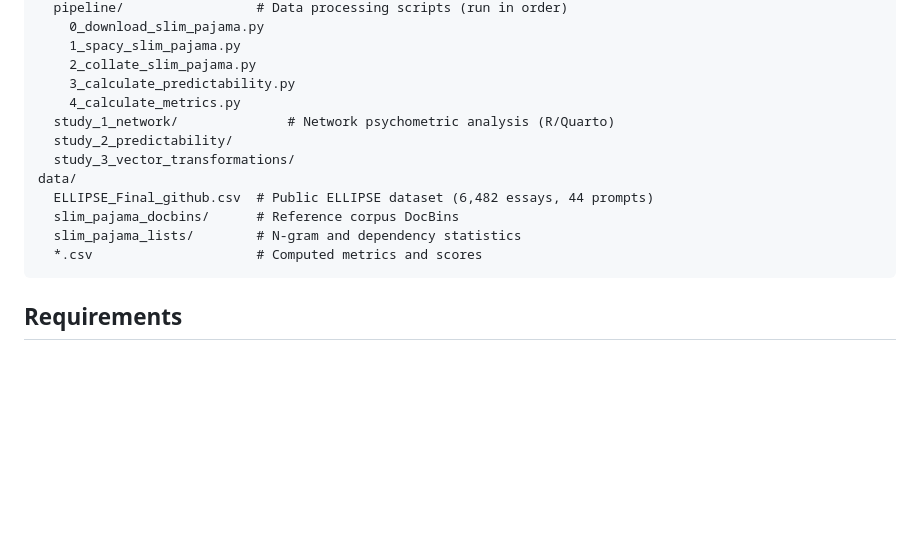
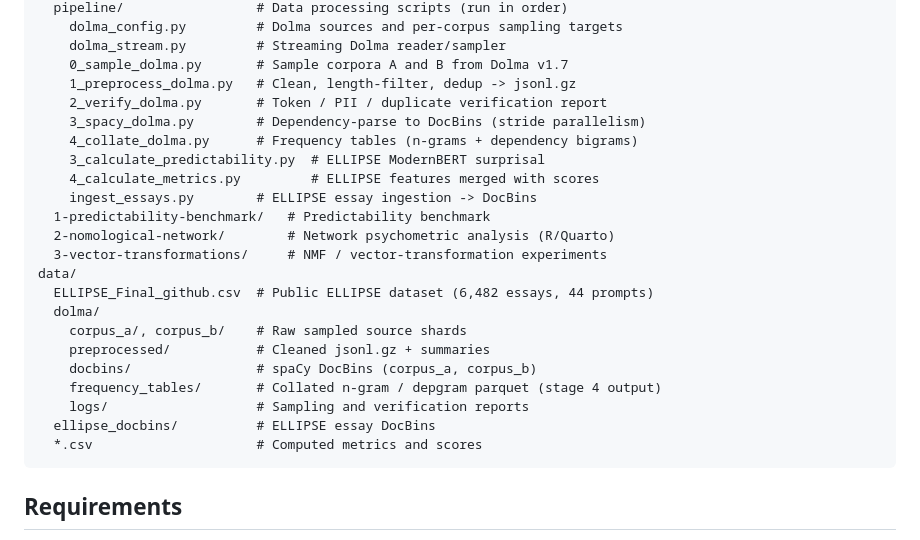
Before and after one commit to langdonholmes/word-predictability-cfa, a Markdown page: README.md, the part around one of its changes. Drawn GitHub-style; blank space fills up the shorter version.

````diff
--- a/README.md
+++ b/README.md
@@ -73,16 +79,26 @@ src/
   pipeline/                 # Data processing scripts (run in order)
-    0_download_slim_pajama.py
-    1_spacy_slim_pajama.py
-    2_collate_slim_pajama.py
-    3_calculate_predictability.py
-    4_calculate_metrics.py
-  study_1_network/              # Network psychometric analysis (R/Quarto)
-  study_2_predictability/
-  study_3_vector_transformations/
+    dolma_config.py         # Dolma sources and per-corpus sampling targets
+    dolma_stream.py         # Streaming Dolma reader/sampler
+    0_sample_dolma.py       # Sample corpora A and B from Dolma v1.7
+    1_preprocess_dolma.py   # Clean, length-filter, dedup -> jsonl.gz
+    2_verify_dolma.py       # Token / PII / duplicate verification report
+    3_spacy_dolma.py        # Dependency-parse to DocBins (stride parallelism)
+    4_collate_dolma.py      # Frequency tables (n-grams + dependency bigrams)
+    3_calculate_predictability.py  # ELLIPSE ModernBERT surprisal
+    4_calculate_metrics.py         # ELLIPSE features merged with scores
+    ingest_essays.py        # ELLIPSE essay ingestion -> DocBins
+  1-predictability-benchmark/   # Predictability benchmark
+  2-nomological-network/        # Network psychometric analysis (R/Quarto)
+  3-vector-transformations/     # NMF / vector-transformation experiments
 data/
   ELLIPSE_Final_github.csv  # Public ELLIPSE dataset (6,482 essays, 44 prompts)
-  slim_pajama_docbins/      # Reference corpus DocBins
-  slim_pajama_lists/        # N-gram and dependency statistics
+  dolma/
+    corpus_a/, corpus_b/    # Raw sampled source shards
+    preprocessed/           # Cleaned jsonl.gz + summaries
+    docbins/                # spaCy DocBins (corpus_a, corpus_b)
+    frequency_tables/       # Collated n-gram / depgram parquet (stage 4 output)
+    logs/                   # Sampling and verification reports
+  ellipse_docbins/          # ELLIPSE essay DocBins
   *.csv                     # Computed metrics and scores
 ```
 
````
Also changed, not shown: other parts of README.md (+22 -16 lines).
